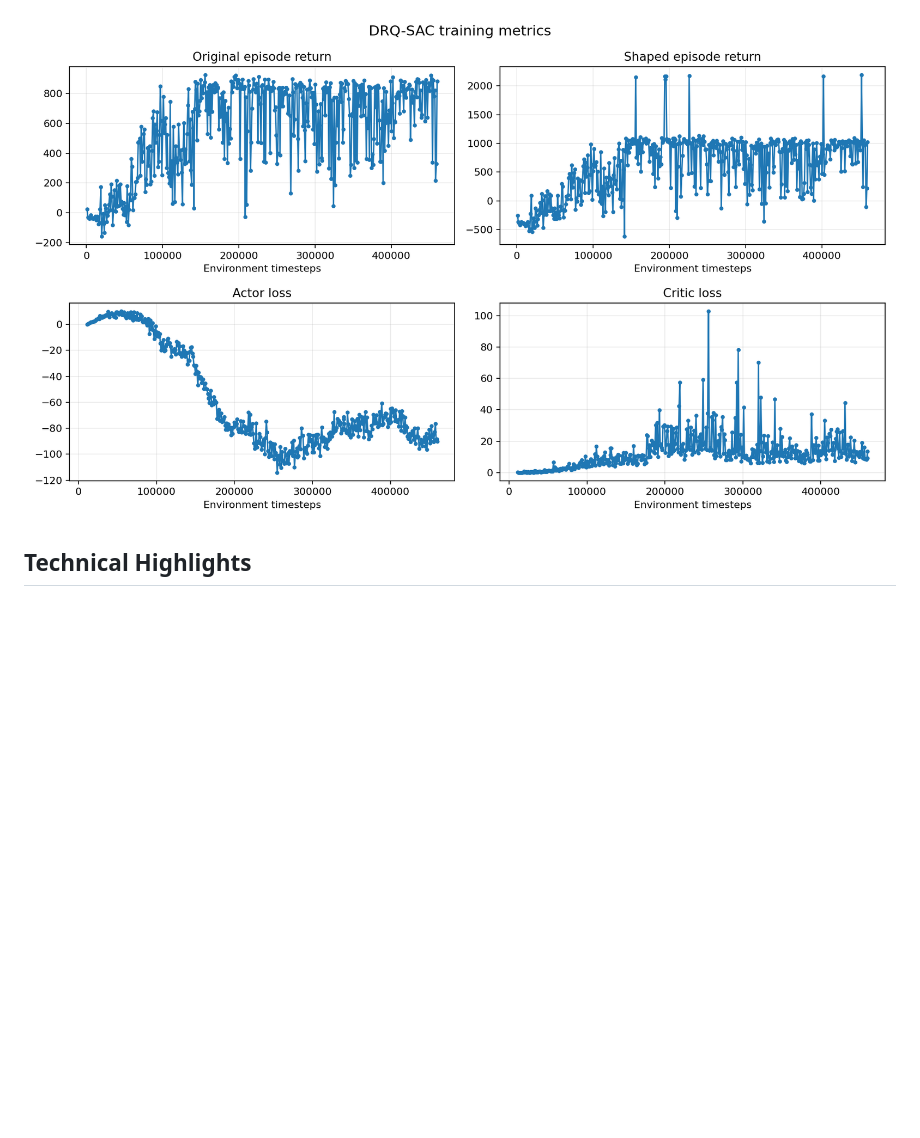
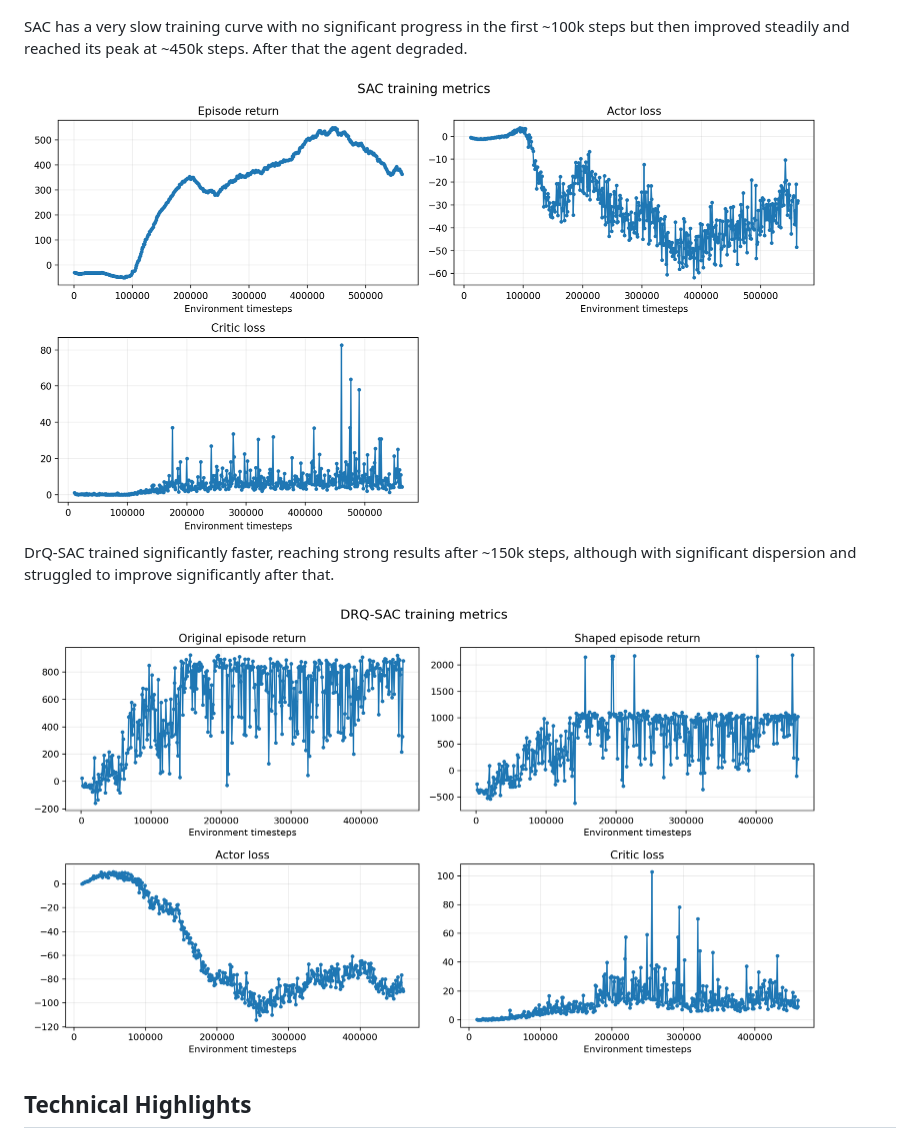
Before and after one commit to santimda/CarRacing_RL, a Markdown page: README.md, the part around one of its changes. GitHub-like rendering; pictures changed too: docs/assets/sac-training-metrics.png (added); blank space fills up the shorter version.

```diff
--- a/README.md
+++ b/README.md
@@ -64,7 +78,17 @@ clipping, KL target, and reduced action standard deviation.
 
 ![PPO training metrics](docs/assets/ppo-training-metrics-combined.png)
 
-![DrQ-SAC training metrics](docs/assets/drq-sac-training-metrics.png)
+SAC has a very slow training curve with no significant progress in the first ~100k steps
+but then improved steadily and reached its peak at ~450k steps. After that the agent
+degraded.
+
+<img src="docs/assets/sac-training-metrics.png" alt="SAC training metrics" width="800">
+
+DrQ-SAC trained significantly faster, reaching strong results after ~150k steps, although
+with significant dispersion and struggled to improve significantly after that.
+
+<img src="docs/assets/drq-sac-training-metrics.png" alt="DrQ-SAC training metrics" width="800">
+
 
 ## Technical Highlights
 
```
Also changed, not shown: other parts of README.md (+39 -25 lines), 1 other file.
